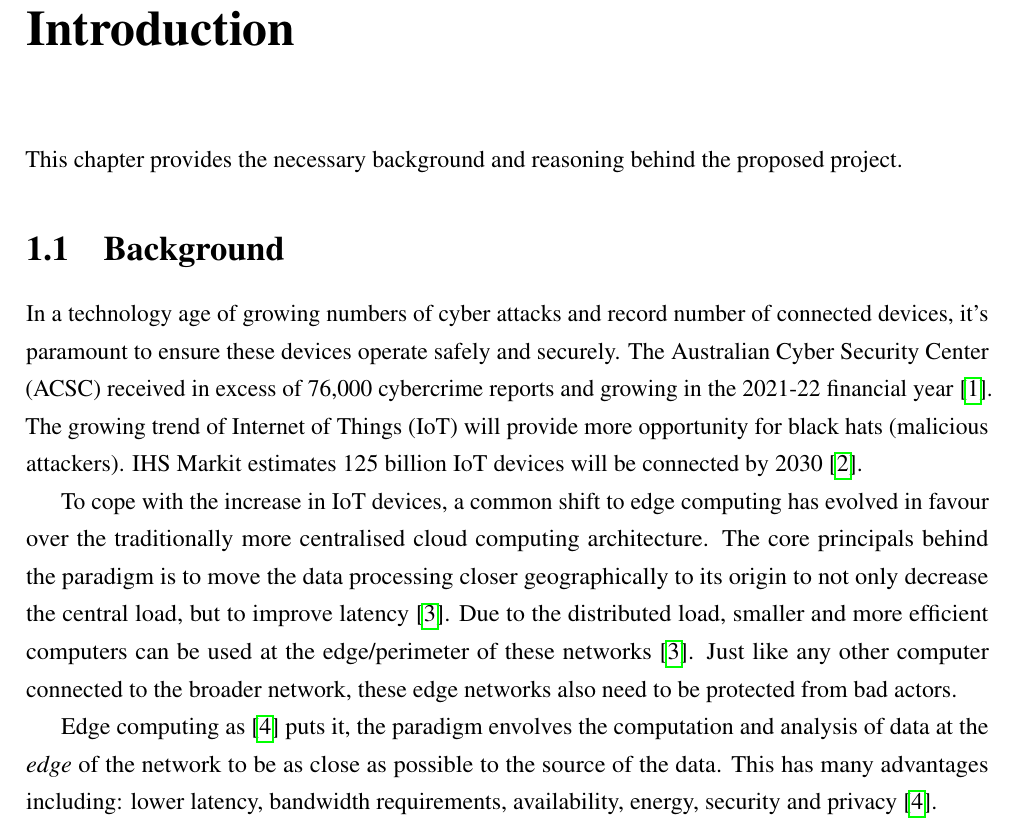
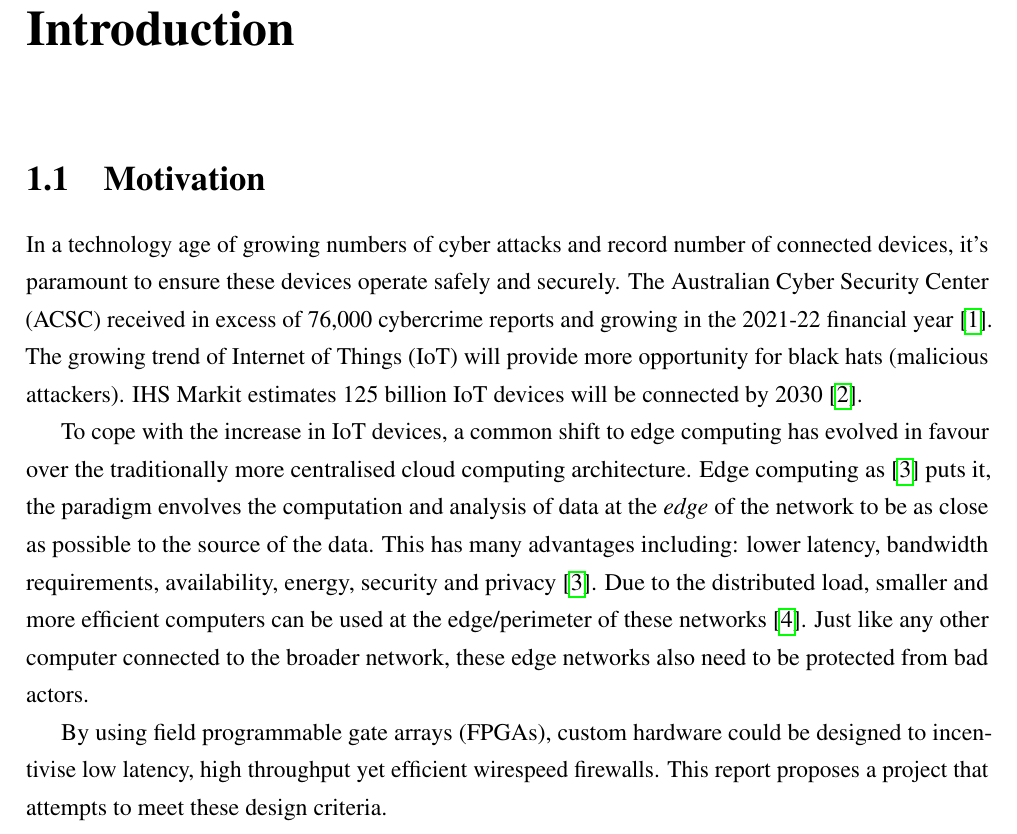
Before and after one commit to matty0005/thesis, a LaTeX thesis (project_proposal/thesis_proposal_matthew_gilpin_45801600.tex, which reads project_proposal/Chapter1/Introduction.tex): part of page 5 of 16, cut so that both start at the same text. Compiled offline with pdfLaTeX.

Commit message:
Updated introduction/motivation

```diff
--- a/project_proposal/Chapter1/Introduction.tex
+++ b/project_proposal/Chapter1/Introduction.tex
@@ -6,10 +6,7 @@
 % ***************************************************
 
 
-
-This chapter provides the necessary background and reasoning behind the proposed project.
-
-\section{Background }
+\section{Motivation }
 
 
 In a technology age of growing numbers of cyber attacks and record number of connected devices, it's
@@ -18,14 +15,12 @@ excess of 76,000 cybercrime reports and growing in the 2021-22 financial year \c
 more opportunity for black hats (malicious attackers). IHS Markit estimates 125 billion IoT devices will be connected by 2030 \cite{IHS_iot}.
 
 To cope with the increase in IoT devices, a common shift to edge computing has evolved in favour over the traditionally more centralised cloud computing
-architecture. The core principals behind the paradigm is to move the data processing closer geographically to its origin to not only decrease the
-central load, but to improve latency \cite{EdgeComputingPerspectives}. Due to the distributed load, smaller and more efficient computers can be used
+architecture. Edge computing as \cite{EdgeComputing} puts it, the paradigm envolves the computation and analysis of data
+at the \textit{edge} of the network to be as close as possible to the source of the data. This has many advantages including: lower latency, bandwidth requirements,
+availability, energy, security and privacy \cite{EdgeComputing}. Due to the distributed load, smaller and more efficient computers can be used
 at the edge/perimeter of these networks \cite{EdgeComputingPerspectives}. Just like any other computer connected to the broader network, these
 edge networks also need to be protected from bad actors.
 
 
-
-
-Edge computing as \cite{EdgeComputing} puts it, the paradigm envolves the computation and analysis of data
-at the \textit{edge} of the network to be as close as possible to the source of the data. This has many advantages including: lower latency, bandwidth requirements,
-availability, energy, security and privacy \cite{EdgeComputing}.
+By using field programmable gate arrays (FPGAs), custom hardware could be designed to incentivise low latency, high throughput yet efficient wirespeed firewalls.
+This report proposes a project that attempts to meet these design criteria.
```
Also changed, not shown: project_proposal/thesis_proposal_matthew_gilpin_45801600.pdf.
